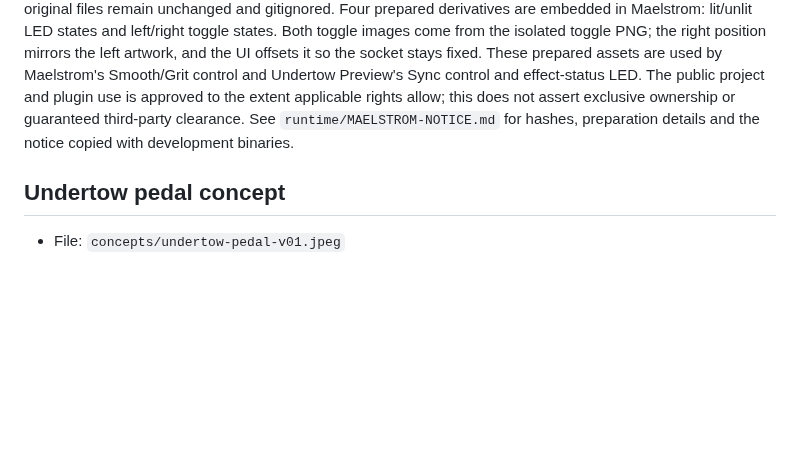
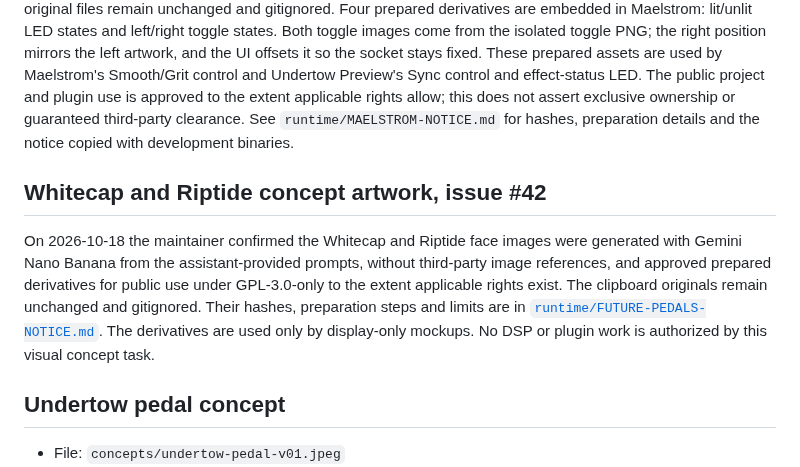
Before and after one commit to marrabld/stormsurge-fx, a Markdown page: assets/SOURCES.md, the part around the change. Rendered like a GitHub page; blank space fills up the shorter version.

Commit message:
Add Whitecap and Riptide concept mockups

```diff
--- a/assets/SOURCES.md
+++ b/assets/SOURCES.md
@@ -61,6 +61,17 @@ this does not assert exclusive ownership or guaranteed third-party clearance.
 See `runtime/MAELSTROM-NOTICE.md` for hashes, preparation details and the notice
 copied with development binaries.
 
+## Whitecap and Riptide concept artwork, issue #42
+
+On 2026-10-18 the maintainer confirmed the Whitecap and Riptide face images were
+generated with Gemini Nano Banana from the assistant-provided prompts, without
+third-party image references, and approved prepared derivatives for public use
+under GPL-3.0-only to the extent applicable rights exist. The clipboard originals
+remain unchanged and gitignored. Their hashes, preparation steps and limits are in
+[`runtime/FUTURE-PEDALS-NOTICE.md`](runtime/FUTURE-PEDALS-NOTICE.md). The derivatives
+are used only by display-only mockups. No DSP or plugin work is authorized by this
+visual concept task.
+
 ## Undertow pedal concept
 
 - File: `concepts/undertow-pedal-v01.jpeg`
```
Also changed, not shown: assets/runtime/FUTURE-PEDALS-NOTICE.md (added, +35 -0 lines), docs/future-pedal-mockups.md (added, +34 -0 lines), assets/runtime/riptide-enclosure.png (added), assets/runtime/whitecap-enclosure.png (added), docs/images/riptide-mockup.png (added), docs/images/whitecap-mockup.png (added), 4 other files.
